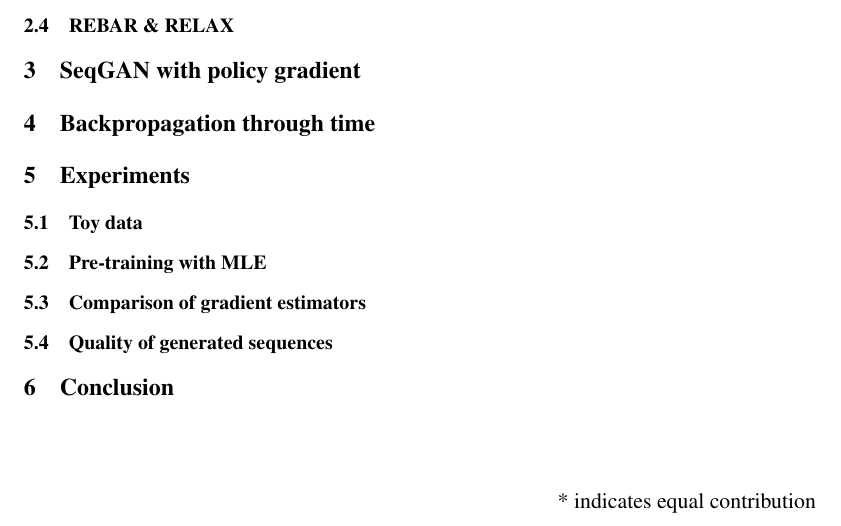
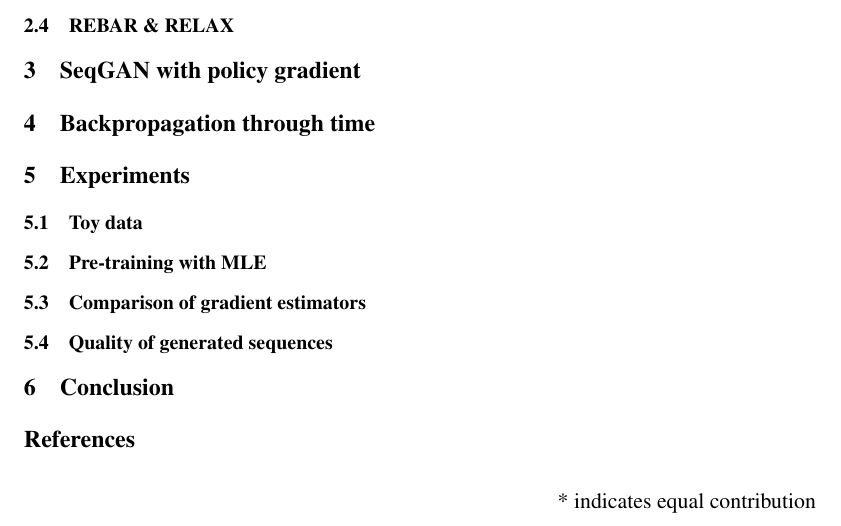
Before and after one commit to TalkToTheGAN/paper, a LaTeX paper (report.tex): part of the page, cut so that both start at the same text. Compiled offline with pdfLaTeX.

Commit message:
with bibliography

```diff
--- a/report.tex
+++ b/report.tex
@@ -114,7 +114,7 @@
 
 
   \bibliographystyle{plain}
-  %\bibliography{ref}
+  \bibliography{ref}
 
 
   \end{document}
```
Also changed, not shown: report.bbl (deleted), report.pdf, 3 other files.
